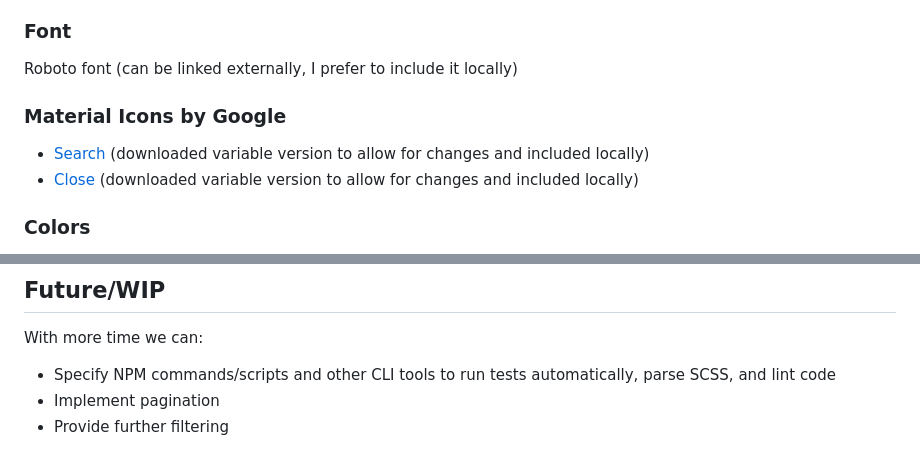
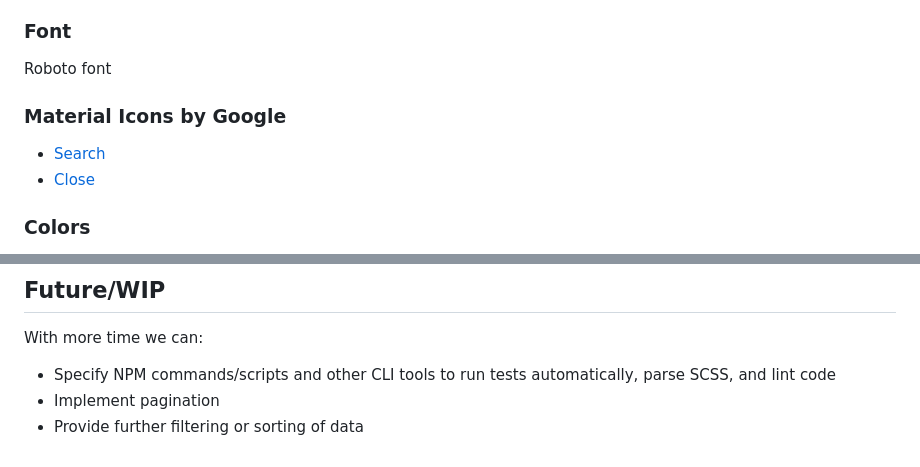
Before and after one commit to pjfontillas/morningstar, a Markdown page: README.md, 2 parts joined by grey strips. GitHub-like rendering.

```diff
--- a/README.md
+++ b/README.md
@@ -13,11 +13,11 @@ The Back End API to use by the front end:
   - Details for running the API can be found in the repo README
 
 ### Font
-Roboto font (can be linked externally, I prefer to include it locally)
+Roboto font
 
 ### Material Icons by Google
-  - [Search](https://fonts.google.com/icons?icon.query=search) (downloaded variable version to allow for changes and included locally)
-  - [Close](https://fonts.google.com/icons?icon.query=close) (downloaded variable version to allow for changes and included locally)
+  - [Search](https://fonts.google.com/icons?icon.query=search)
+  - [Close](https://fonts.google.com/icons?icon.query=close)
 
 ### Colors
   - Primary Text Color `#000000`
@@ -83,4 +83,4 @@ chromedriver.exe (or just chromedriver for mac/linux) that matches your Chrome b
 With more time we can:
   - Specify NPM commands/scripts and other CLI tools to run tests automatically, parse SCSS, and lint code
   - Implement pagination
-  - Provide further filtering
+  - Provide further filtering or sorting of data
```
